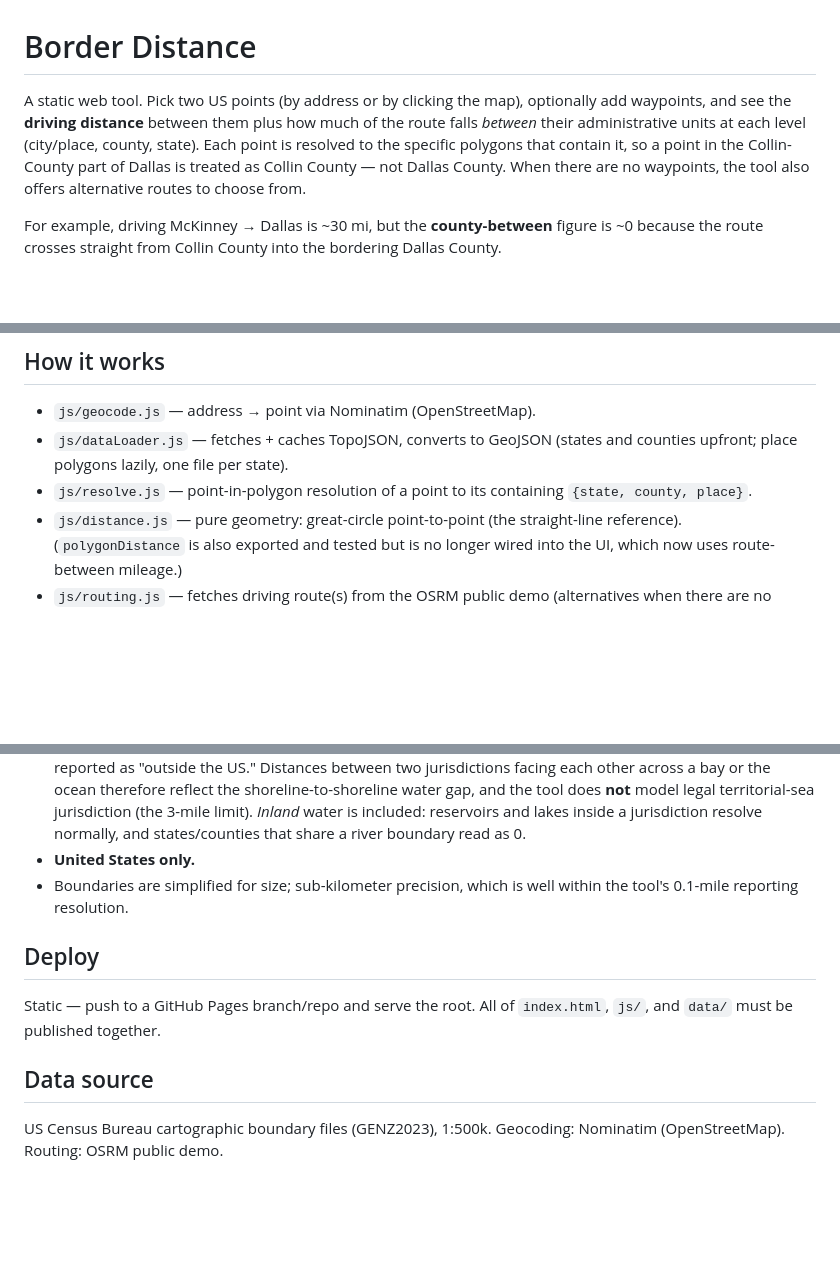
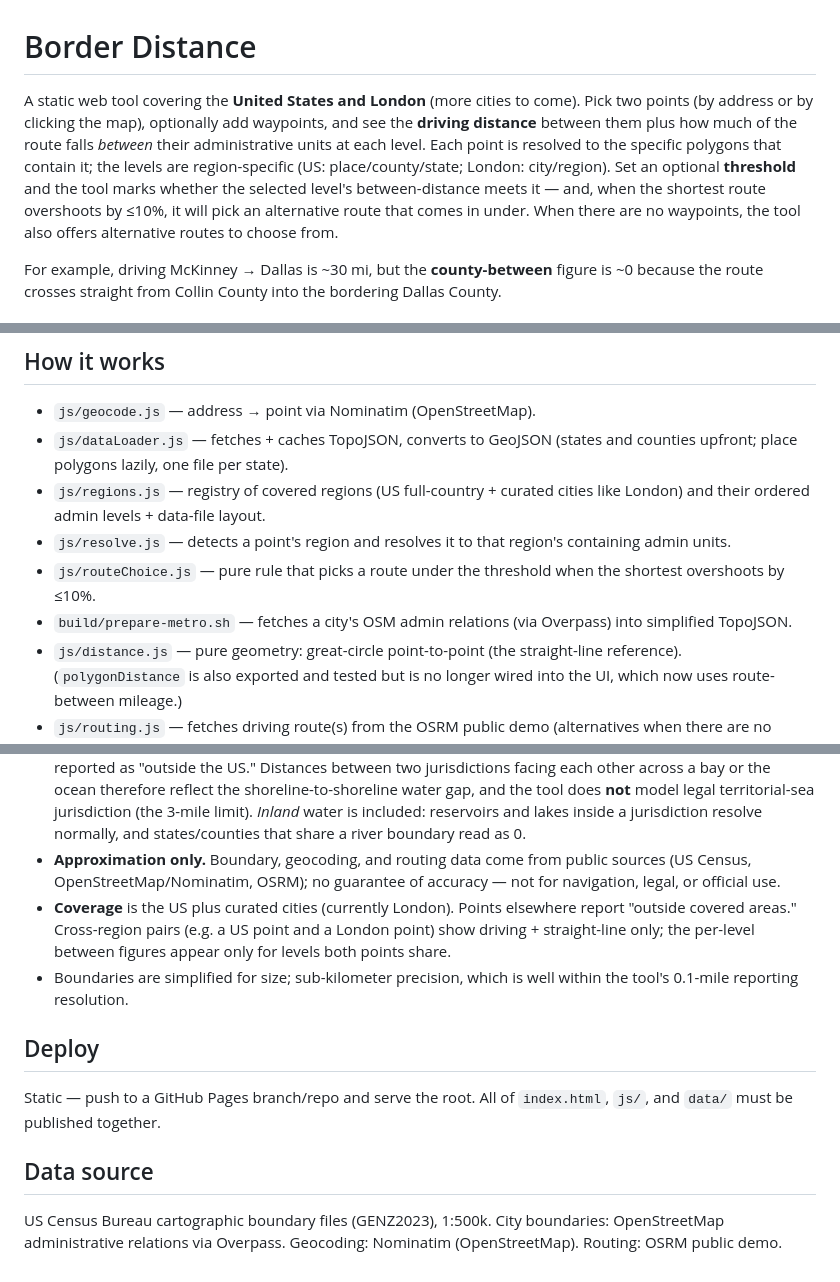
Before and after one commit to abdealikhurrum/border-distance, a Markdown page: README.md, 3 parts joined by grey strips. Rendered like a GitHub page; blank space fills up the shorter version.

Commit message:
docs: README for region model, London, threshold + disclaimer

```diff
--- a/README.md
+++ b/README.md
@@ -1,11 +1,14 @@
 # Border Distance
 
-A static web tool. Pick two US points (by address or by clicking the map),
-optionally add waypoints, and see the **driving distance** between them plus how
-much of the route falls *between* their administrative units at each level
-(city/place, county, state). Each point is resolved to the specific polygons
-that contain it, so a point in the Collin-County part of Dallas is treated as
-Collin County — not Dallas County. When there are no waypoints, the tool also
+A static web tool covering the **United States and London** (more cities to
+come). Pick two points (by address or by clicking the map), optionally add
+waypoints, and see the **driving distance** between them plus how much of the
+route falls *between* their administrative units at each level. Each point is
+resolved to the specific polygons that contain it; the levels are
+region-specific (US: place/county/state; London: city/region). Set an optional
+**threshold** and the tool marks whether the selected level's between-distance
+meets it — and, when the shortest route overshoots by ≤10%, it will pick an
+alternative route that comes in under. When there are no waypoints, the tool also
 offers alternative routes to choose from.
 
 For example, driving McKinney → Dallas is ~30 mi, but the **county-between**
@@ -37,8 +40,14 @@ Node (npx). Raw downloads are cached under `data/tmp/` (git-ignored).
 - `js/geocode.js` — address → point via Nominatim (OpenStreetMap).
 - `js/dataLoader.js` — fetches + caches TopoJSON, converts to GeoJSON (states and
   counties upfront; place polygons lazily, one file per state).
-- `js/resolve.js` — point-in-polygon resolution of a point to its containing
-  `{state, county, place}`.
+- `js/regions.js` — registry of covered regions (US full-country + curated
+  cities like London) and their ordered admin levels + data-file layout.
+- `js/resolve.js` — detects a point's region and resolves it to that region's
+  containing admin units.
+- `js/routeChoice.js` — pure rule that picks a route under the threshold when the
+  shortest overshoots by ≤10%.
+- `build/prepare-metro.sh` — fetches a city's OSM admin relations (via Overpass)
+  into simplified TopoJSON.
 - `js/distance.js` — pure geometry: great-circle point-to-point (the
   straight-line reference). (`polygonDistance` is also exported and tested but
   is no longer wired into the UI, which now uses route-between mileage.)
@@ -68,7 +77,13 @@ Node (npx). Raw downloads are cached under `data/tmp/` (git-ignored).
   the tool does **not** model legal territorial-sea jurisdiction (the 3-mile
   limit). *Inland* water is included: reservoirs and lakes inside a jurisdiction
   resolve normally, and states/counties that share a river boundary read as 0.
-- **United States only.**
+- **Approximation only.** Boundary, geocoding, and routing data come from public
+  sources (US Census, OpenStreetMap/Nominatim, OSRM); no guarantee of accuracy —
+  not for navigation, legal, or official use.
+- **Coverage** is the US plus curated cities (currently London). Points elsewhere
+  report "outside covered areas." Cross-region pairs (e.g. a US point and a London
+  point) show driving + straight-line only; the per-level between figures appear
+  only for levels both points share.
 - Boundaries are simplified for size; sub-kilometer precision, which is well
   within the tool's 0.1-mile reporting resolution.
 
@@ -79,5 +94,6 @@ Static — push to a GitHub Pages branch/repo and serve the root. All of
 
 ## Data source
 
-US Census Bureau cartographic boundary files (GENZ2023), 1:500k.
-Geocoding: Nominatim (OpenStreetMap). Routing: OSRM public demo.
+US Census Bureau cartographic boundary files (GENZ2023), 1:500k. City boundaries:
+OpenStreetMap administrative relations via Overpass. Geocoding: Nominatim
+(OpenStreetMap). Routing: OSRM public demo.
```
